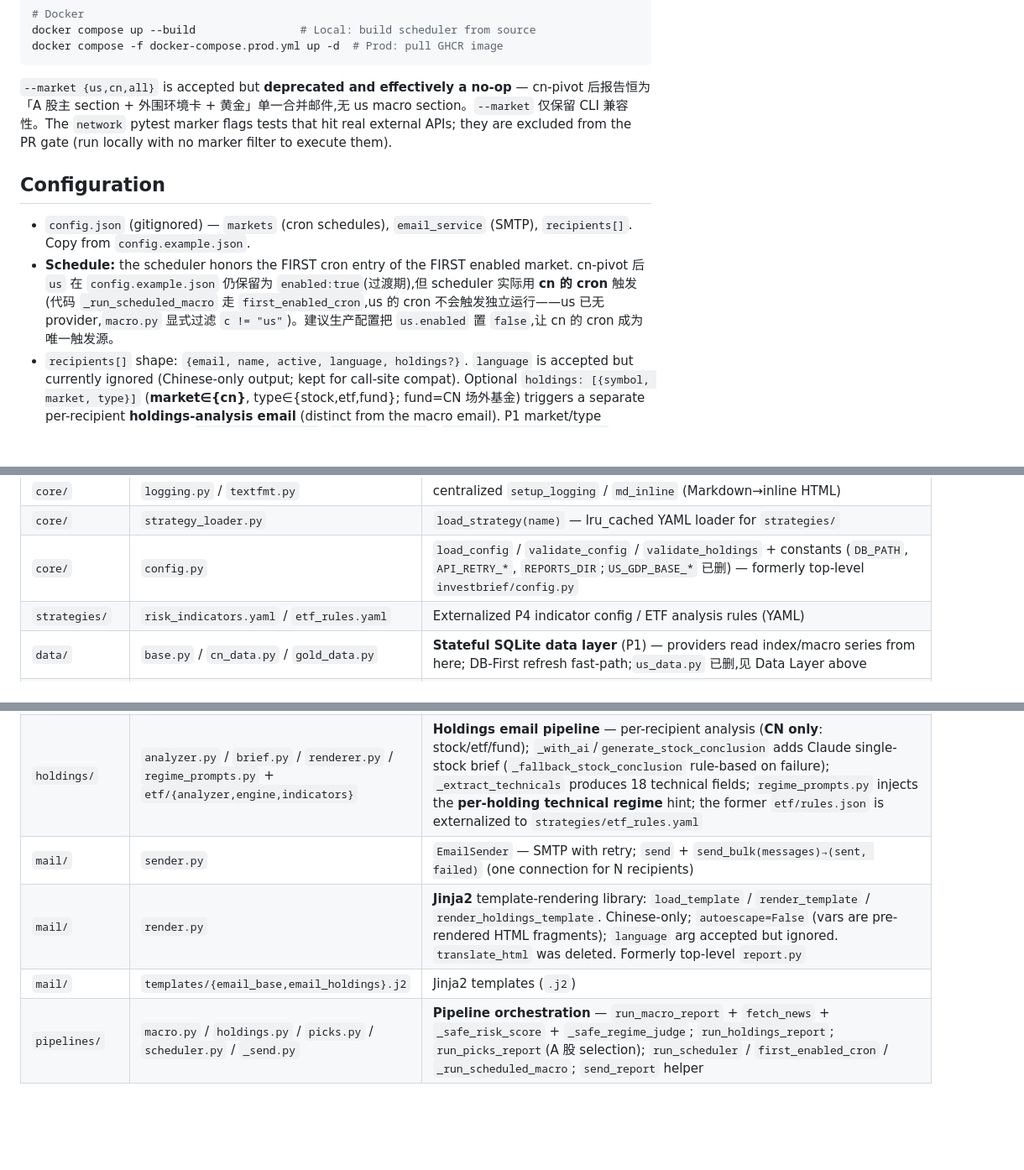
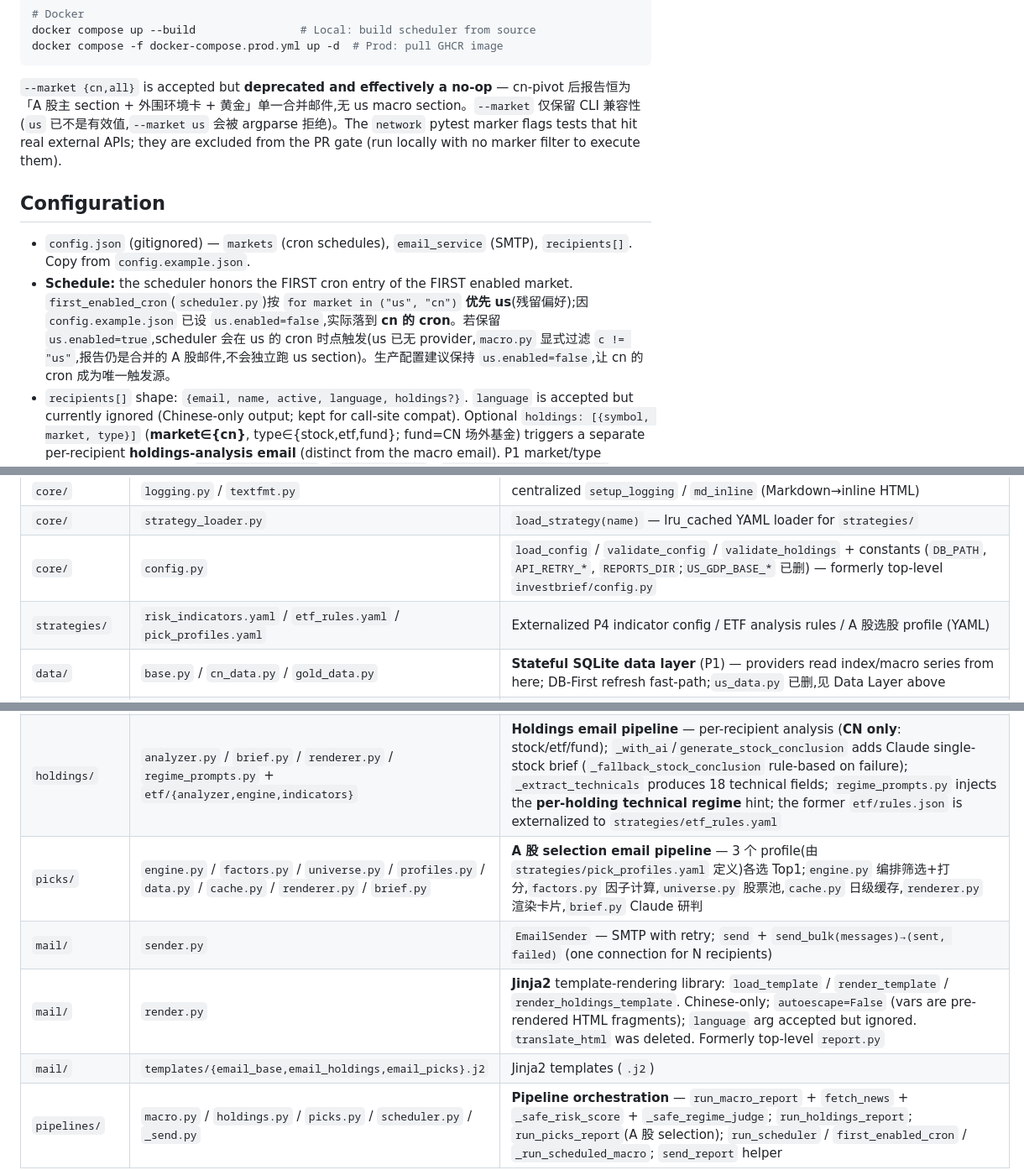
Before and after one commit to DragonL641/invest-brief, a Markdown page: CLAUDE.md, 3 parts joined by grey strips. Shown at 84% size. Rendered like a GitHub page; blank space fills up the shorter version.

Commit message:
docs: fix 4 inaccuracies in CLAUDE.md
- --market choices 改为 {cn,all}(argparse 实际值,us 不再是有效选项)
- scheduler 描述修正:first_enabled_cron 优先 us(残留偏好),因
  config.example.json 设 us.enabled=false 才落到 cn;保留 us.enabled=true
  会在 us 时点触发(报告仍合并 A 股)
- us.enabled 状态改为 false(原文误称 enabled:true 过渡期)
- 模块表补 picks/ 包行(8 模块)、strategies/ 补 pick_profiles.yaml、
  mail/templates 补 email_picks.j2

Co-Authored-By: Claude <noreply@anthropic.com>

````diff
--- a/CLAUDE.md
+++ b/CLAUDE.md
@@ -49,12 +49,12 @@ docker compose up --build                # Local: build scheduler from source
 docker compose -f docker-compose.prod.yml up -d  # Prod: pull GHCR image
 ```
 
-`--market {us,cn,all}` is accepted but **deprecated and effectively a no-op** — cn-pivot 后报告恒为「A 股主 section + 外围环境卡 + 黄金」单一合并邮件,无 us macro section。`--market` 仅保留 CLI 兼容性。The `network` pytest marker flags tests that hit real external APIs; they are excluded from the PR gate (run locally with no marker filter to execute them).
+`--market {cn,all}` is accepted but **deprecated and effectively a no-op** — cn-pivot 后报告恒为「A 股主 section + 外围环境卡 + 黄金」单一合并邮件,无 us macro section。`--market` 仅保留 CLI 兼容性(`us` 已不是有效值,`--market us` 会被 argparse 拒绝)。The `network` pytest marker flags tests that hit real external APIs; they are excluded from the PR gate (run locally with no marker filter to execute them).
 
 ## Configuration
 
 - `config.json` (gitignored) — `markets` (cron schedules), `email_service` (SMTP), `recipients[]`. Copy from `config.example.json`.
-- **Schedule:** the scheduler honors the FIRST cron entry of the FIRST enabled market. cn-pivot 后 `us` 在 `config.example.json` 仍保留为 `enabled:true`(过渡期),但 scheduler 实际用 **cn 的 cron** 触发(代码 `_run_scheduled_macro` 走 `first_enabled_cron`,us 的 cron 不会触发独立运行——us 已无 provider,`macro.py` 显式过滤 `c != "us"`)。建议生产配置把 `us.enabled` 置 `false`,让 cn 的 cron 成为唯一触发源。
+- **Schedule:** the scheduler honors the FIRST cron entry of the FIRST enabled market. `first_enabled_cron`(`scheduler.py`)按 `for market in ("us", "cn")` **优先 us**(残留偏好);因 `config.example.json` 已设 `us.enabled=false`,实际落到 **cn 的 cron**。若保留 `us.enabled=true`,scheduler 会在 us 的 cron 时点触发(us 已无 provider,`macro.py` 显式过滤 `c != "us"`,报告仍是合并的 A 股邮件,不会独立跑 us section)。生产配置建议保持 `us.enabled=false`,让 cn 的 cron 成为唯一触发源。
 - `recipients[]` shape: `{email, name, active, language, holdings?}`. `language` is accepted but currently ignored (Chinese-only output; kept for call-site compat). Optional `holdings: [{symbol, market, type}]` (**market∈{cn}**, type∈{stock,etf,fund}; fund=CN 场外基金) triggers a separate per-recipient **holdings-analysis email** (distinct from the macro email). P1 market/type constraints enforced in `_validate_holdings` (`core/config.py`): `_VALID_HOLDING_MARKETS = {"cn"}`,即 **holdings 只支持 CN**;`fund` 亦为 CN-only。No web/auth fields.
 - `.env` (gitignored) — `ANTHROPIC_API_KEY`, `ANTHROPIC_BASE_URL`, `ANTHROPIC_DEFAULT_SONNET_MODEL` (see `core/llm.py:default_model()` — env value used as-is unless it carries a `[1m]` suffix, which is stripped/ignored because Claude Code's runtime leaks IDs like `glm-5.2[1m]` that compatible endpoints reject; hardcoded fallback is `claude-sonnet-4-5-20250929`, since `claude-sonnet-4-6` is **not** recognized by GLM-style Anthropic-compatible endpoints), `SMTP_PASSWORD`, and `TAVILY_KEY` (唯一 news/research key;cn-pivot 删掉了 `FINNHUB_KEY`/`ALPHAVANTAGE_KEY`,不再需要)。
 - `ANTHROPIC_AUTH_TOKEN` auto-aliases to `ANTHROPIC_API_KEY`.
@@ -146,7 +146,7 @@ DB at `data/macro_data.db` (gitignored; parent dir auto-created by `BaseData.con
 | `core/` | `logging.py` / `textfmt.py` | centralized `setup_logging` / `md_inline` (Markdown→inline HTML) |
 | `core/` | `strategy_loader.py` | `load_strategy(name)` — lru_cached YAML loader for `strategies/` |
 | `core/` | `config.py` | `load_config` / `validate_config` / `validate_holdings` + constants (`DB_PATH`, `API_RETRY_*`, `REPORTS_DIR`;`US_GDP_BASE_*` 已删) — formerly top-level `investbrief/config.py` |
-| `strategies/` | `risk_indicators.yaml` / `etf_rules.yaml` | Externalized P4 indicator config / ETF analysis rules (YAML) |
+| `strategies/` | `risk_indicators.yaml` / `etf_rules.yaml` / `pick_profiles.yaml` | Externalized P4 indicator config / ETF analysis rules / A 股选股 profile (YAML) |
 | `data/` | `base.py` / `cn_data.py` / `gold_data.py` | **Stateful SQLite data layer** (P1) — providers read index/macro series from here; DB-First refresh fast-path;`us_data.py` 已删,见 Data Layer above |
 | `datasources/` | `akshare.py` / `tavily.py` / `_common.py` | **API adapters** — cn-pivot 后只剩 akshare(含外围环境新方法 `get_us_treasury_10y`/`get_sp500_quote`/`get_fx_usdcny_realtime`/`get_cn_qvix`) + Tavily(news/research)。`yfinance.py`/`finnhub.py`/`alphavantage.py` 已删。`akshare.py` carries eastmoney throttling mitigations (UA/Referer, negative cache, backoff, `get_stock_quote`) |
 | `market/` | `base.py` | `MarketProvider` ABC (macro methods + `render_section` with `risk_html=`/`regime_html=`) |
@@ -159,9 +159,10 @@ DB at `data/macro_data.db` (gitignored; parent dir auto-created by `BaseData.con
 | `risk/` | `models.py` / `config.py` / `render.py` | **Market-cycle risk model** (P4) — `RiskModel.calculate_score` for **cn/gold**(us 已删); 5 weighted dimensions; `state` (人读) + `risk_level` (low/moderate/high/extreme); indicators loaded from `strategies/risk_indicators.yaml`; see Risk Model above |
 | `regime/` | `engine.py` / `config.py` / `render.py` | **Economic-quadrant regime** — `RegimeEngine.judge` (Browne growth×通胀); reads GDP+CPI from `macro_data`;pipeline 只对 cn 调用; see Regime model above |
 | `holdings/` | `analyzer.py` / `brief.py` / `renderer.py` / `regime_prompts.py` + `etf/{analyzer,engine,indicators}` | **Holdings email pipeline** — per-recipient analysis (**CN only**: stock/etf/fund); `_with_ai`/`generate_stock_conclusion` adds Claude single-stock brief (`_fallback_stock_conclusion` rule-based on failure); `_extract_technicals` produces 18 technical fields; `regime_prompts.py` injects the **per-holding technical regime** hint; the former `etf/rules.json` is externalized to `strategies/etf_rules.yaml` |
+| `picks/` | `engine.py` / `factors.py` / `universe.py` / `profiles.py` / `data.py` / `cache.py` / `renderer.py` / `brief.py` | **A 股 selection email pipeline** — 3 个 profile(由 `strategies/pick_profiles.yaml` 定义)各选 Top1;`engine.py` 编排筛选+打分,`factors.py` 因子计算,`universe.py` 股票池,`cache.py` 日级缓存,`renderer.py` 渲染卡片,`brief.py` Claude 研判 |
 | `mail/` | `sender.py` | `EmailSender` — SMTP with retry; `send` + `send_bulk(messages)→(sent, failed)` (one connection for N recipients) |
 | `mail/` | `render.py` | **Jinja2** template-rendering library: `load_template` / `render_template` / `render_holdings_template`. Chinese-only; `autoescape=False` (vars are pre-rendered HTML fragments); `language` arg accepted but ignored. `translate_html` was deleted. Formerly top-level `report.py` |
-| `mail/` | `templates/{email_base,email_holdings}.j2` | Jinja2 templates (`.j2`) |
+| `mail/` | `templates/{email_base,email_holdings,email_picks}.j2` | Jinja2 templates (`.j2`) |
 | `pipelines/` | `macro.py` / `holdings.py` / `picks.py` / `scheduler.py` / `_send.py` | **Pipeline orchestration** — `run_macro_report` + `fetch_news` + `_safe_risk_score` + `_safe_regime_judge`; `run_holdings_report`; `run_picks_report`(A 股 selection); `run_scheduler` / `first_enabled_cron` / `_run_scheduled_macro`; `send_report` helper |
 
 ### Macro data sources (verified,全 akshare + FRED)
````
